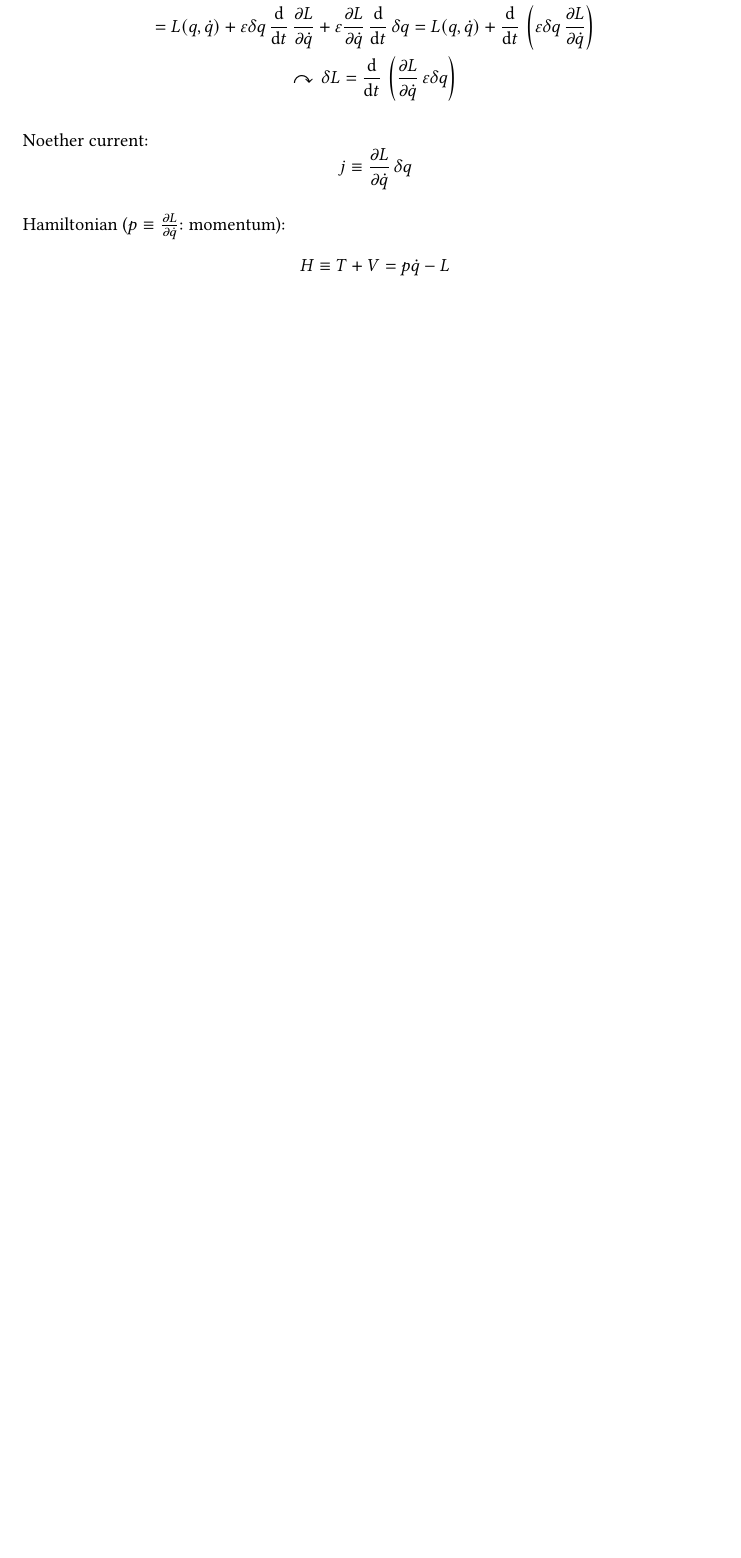
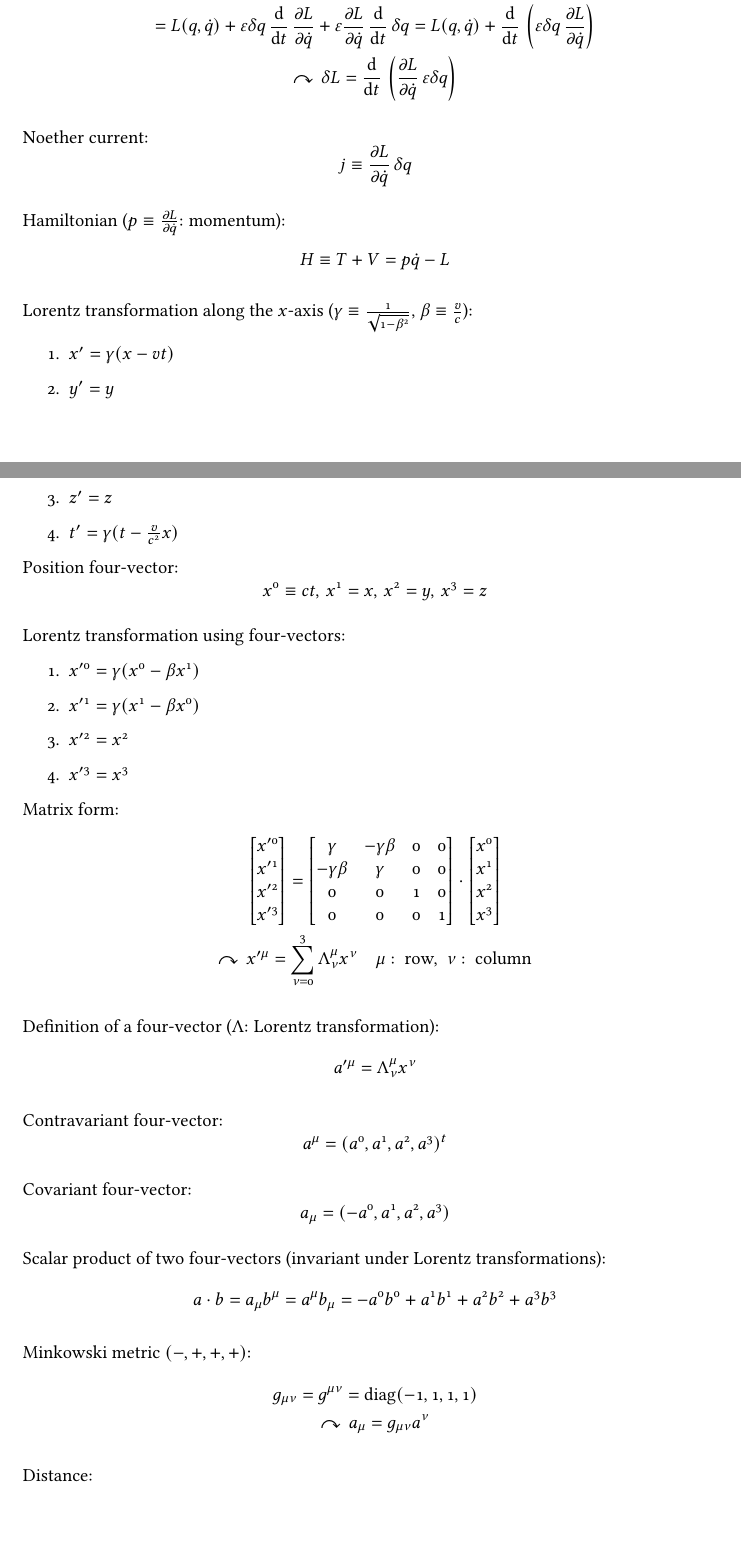
Before and after one commit to m-thu/sandbox, a LaTeX document (notes.tex): part of page 60 of 60 before the commit and two parts of pages 60 and 61 of 62 after it, the two joined at a grey line, cut so that both start at the same text, the shorter picture padded with empty space. Compiled offline with pdfLaTeX.

Commit message:
[notes.tex] P

```diff
--- a/notes.tex
+++ b/notes.tex
@@ -29,6 +29,7 @@
 \DeclareMathOperator{\rot}{rot}
 \DeclareMathOperator{\sinc}{sinc}
 \DeclareMathOperator{\curl}{curl}
+\DeclareMathOperator{\diag}{diag}
 %
 %
 %
@@ -3050,3 +3051,59 @@ Hamiltonian ($p\equiv\frac{\partial L}{\partial\dot q}$: momentum):
 \[
 	H\equiv T+V=p\dot q-L
 \]
+
+Lorentz transformation along the $x$-axis ($\gamma\equiv\frac{1}{\sqrt{1-\beta^2}}$, $\beta\equiv\frac{v}{c}$):
+\begin{enumerate}
+	\item $x'=\gamma(x-vt)$
+	\item $y'=y$
+	\item $z'=z$
+	\item $t'=\gamma(t-\frac{v}{c^2}x)$
+\end{enumerate}
+
+Position four-vector:
+\[
+	x^0\equiv ct,\,x^1=x,\,x^2=y,\,x^3=z
+\]
+
+Lorentz transformation using four-vectors:
+\begin{enumerate}
+	\item $x'^0=\gamma(x^0-\beta x^1)$
+	\item $x'^1=\gamma(x^1-\beta x^0)$
+	\item $x'^2=x^2$
+	\item $x'^3=x^3$
+\end{enumerate}
+
+Matrix form:
+\begin{gather*}
+	\begin{bmatrix}x'^0\\x'^1\\x'^2\\x'^3\end{bmatrix}=\begin{bmatrix}\gamma & -\gamma\beta & 0 & 0\\ -\gamma\beta & \gamma & 0 & 0\\ 0 & 0 & 1 & 0\\ 0 & 0 & 0 & 1\\\end{bmatrix}\cdot\begin{bmatrix}x^0\\x^1\\x^2\\x^3\end{bmatrix}\\
+	\curvearrowright\,x'^\mu=\sum_{\nu=0}^3 \Lambda^\mu_\nu x^\nu\quad\mu:\text{ row},\,\,\nu:\text{ column}
+\end{gather*}
+
+Definition of a four-vector ($\Lambda$: Lorentz transformation):
+\[
+	a'^\mu=\Lambda^\mu_\nu x^\nu
+\]
+
+Contravariant four-vector:
+\[
+	a^\mu=(a^0,a^1,a^2,a^3)^t
+\]
+
+Covariant four-vector:
+\[
+	a_\mu=(-a^0,a^1,a^2,a^3)
+\]
+
+Scalar product of two four-vectors (invariant under Lorentz transformations):
+\[
+	a\cdot b=a_\mu b^\mu=a^\mu b_\mu=-a^0 b^0+a^1 b^1+a^2 b^2+a^3 b^3
+\]
+
+Minkowski metric $(-,+,+,+)$:
+\begin{gather*}
+	g_{\mu\nu}=g^{\mu\nu}=\diag(-1,1,1,1)\\
+	\curvearrowright\,a_\mu=g_{\mu\nu} a^\nu
+\end{gather*}
+
+Distance:
+\begin{itemize}
```
Also changed, not shown: notes.tex (4 more changed lines).
